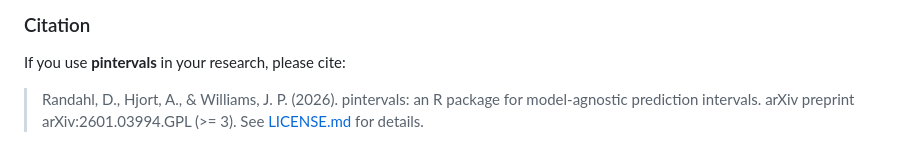
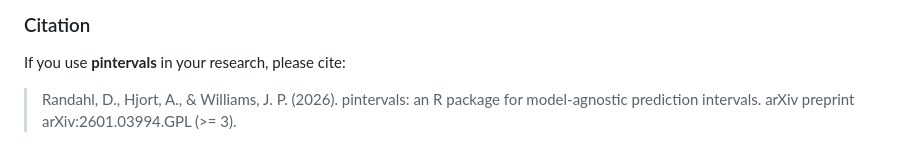
Before and after one commit to Doktorandahl/pintervals, a Markdown page: README.md, the part around the change. Rendered like a GitHub page.

```diff
--- a/README.md
+++ b/README.md
@@ -86,4 +86,4 @@ vignette("pintervals", package = "pintervals")
 
 If you use **pintervals** in your research, please cite:
 
-> Randahl, D., Hjort, A., & Williams, J. P. (2026). pintervals: an R package for model-agnostic prediction intervals. arXiv preprint arXiv:2601.03994.GPL (>= 3). See [LICENSE.md](LICENSE.md) for details.
+> Randahl, D., Hjort, A., & Williams, J. P. (2026). pintervals: an R package for model-agnostic prediction intervals. arXiv preprint arXiv:2601.03994.GPL (>= 3).
```
